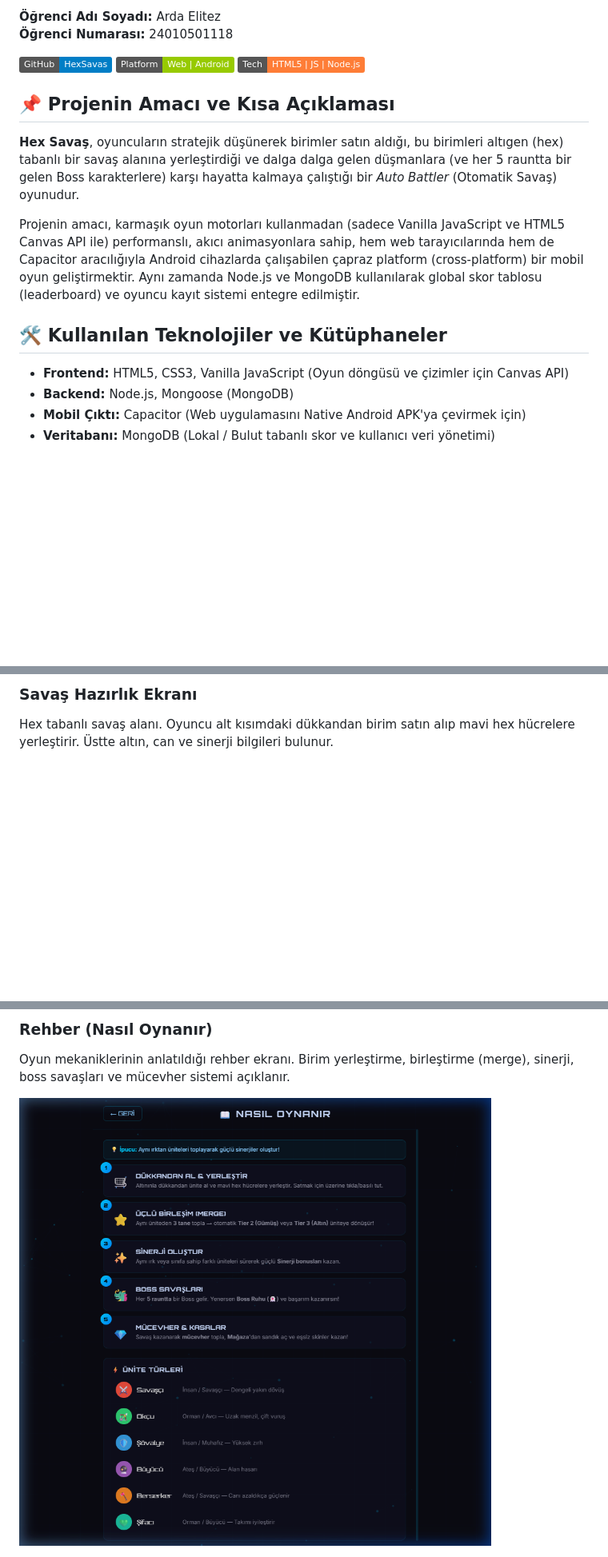
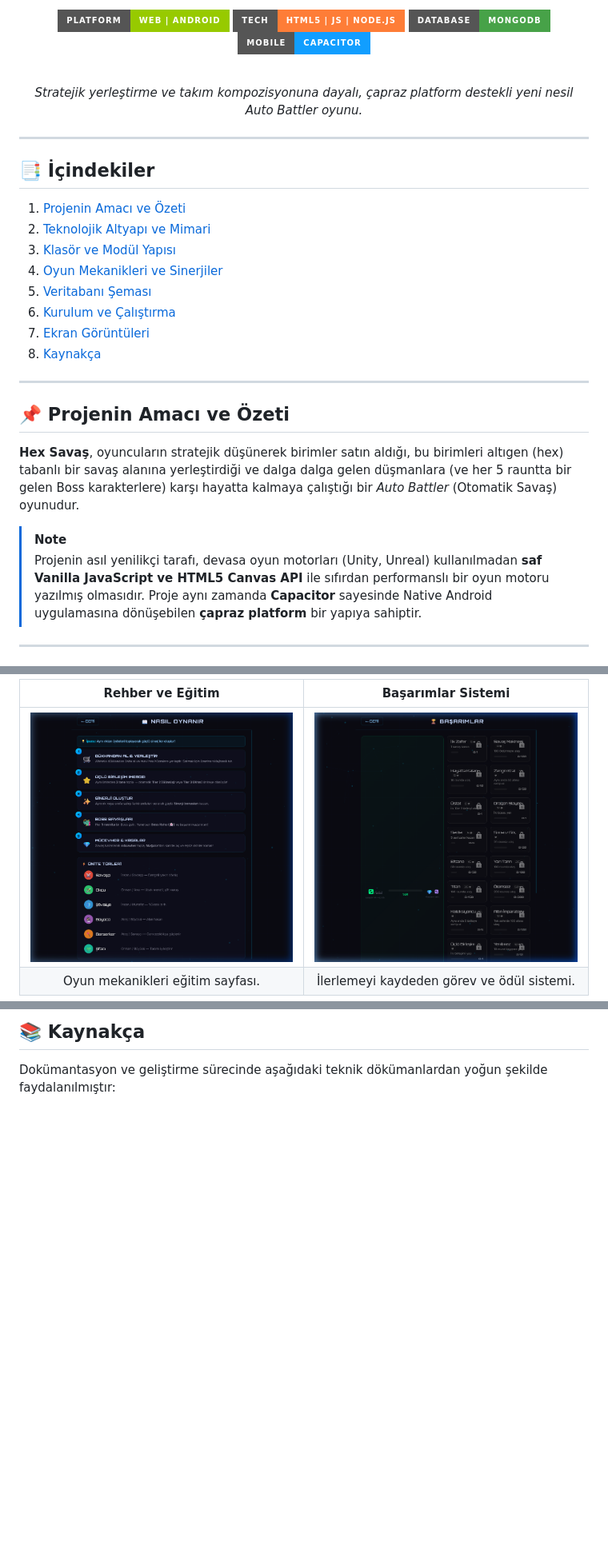
Before and after one commit to ArdaElitez/HexSavas, a Markdown page: README.md, 3 parts joined by grey strips. Shown at 80% size. Drawn GitHub-style; badges without logos; blank space fills up the shorter version.

```diff
--- a/README.md
+++ b/README.md
@@ -2,19 +5,33 @@
 
-**Öğrenci Adı Soyadı:** Arda Elitez
-**Öğrenci Numarası:** 24010501118
+  [![Platform](https://img.shields.io/badge/Platform-Web%20%7C%20Android-green.svg?style=for-the-badge)]()
+  [![Tech](https://img.shields.io/badge/Tech-HTML5%20%7C%20JS%20%7C%20Node.js-orange.svg?style=for-the-badge)]()
+  [![Database](https://img.shields.io/badge/Database-MongoDB-47A248.svg?style=for-the-badge&logo=mongodb)]()
+  [![Mobile](https://img.shields.io/badge/Mobile-Capacitor-119EFF.svg?style=for-the-badge&logo=capacitor)]()
 
-[![GitHub Repo](https://img.shields.io/badge/GitHub-HexSavas-blue?logo=github)](https://github.com/ArdaElitez/HexSavas)
-[![Platform](https://img.shields.io/badge/Platform-Web%20%7C%20Android-green.svg)]()
-[![Tech](https://img.shields.io/badge/Tech-HTML5%20%7C%20JS%20%7C%20Node.js-orange.svg)]()
+  <br>
+  <i>Stratejik yerleştirme ve takım kompozisyonuna dayalı, çapraz platform destekli yeni nesil Auto Battler oyunu.</i>
+</div>
 
-## 📌 Projenin Amacı ve Kısa Açıklaması
+---
+
+## 📑 İçindekiler
+1. [Projenin Amacı ve Özeti](#-projenin-amacı-ve-özeti)
+2. [Teknolojik Altyapı ve Mimari](#-teknolojik-altyapı-ve-mimari)
+3. [Klasör ve Modül Yapısı](#-klasör-ve-modül-yapısı)
+4. [Oyun Mekanikleri ve Sinerjiler](#-oyun-mekanikleri-ve-sinerjiler)
+5. [Veritabanı Şeması](#-veritabanı-şeması)
+6. [Kurulum ve Çalıştırma](#-kurulum-ve-çalıştırma)
+7. [Ekran Görüntüleri](#-ekran-görüntüleri)
+8. [Kaynakça](#-kaynakça)
+
+---
+
+## 📌 Projenin Amacı ve Özeti
+
 **Hex Savaş**, oyuncuların stratejik düşünerek birimler satın aldığı, bu birimleri altıgen (hex) tabanlı bir savaş alanına yerleştirdiği ve dalga dalga gelen düşmanlara (ve her 5 rauntta bir gelen Boss karakterlere) karşı hayatta kalmaya çalıştığı bir *Auto Battler* (Otomatik Savaş) oyunudur.
 
-Projenin amacı, karmaşık oyun motorları kullanmadan (sadece Vanilla JavaScript ve HTML5 Canvas API ile) performanslı, akıcı animasyonlara sahip, hem web tarayıcılarında hem de Capacitor aracılığıyla Android cihazlarda çalışabilen çapraz platform (cross-platform) bir mobil oyun geliştirmektir. Aynı zamanda Node.js ve MongoDB kullanılarak global skor tablosu (leaderboard) ve oyuncu kayıt sistemi entegre edilmiştir.
+> [!NOTE]
+> Projenin asıl yenilikçi tarafı, devasa oyun motorları (Unity, Unreal) kullanılmadan **saf Vanilla JavaScript ve HTML5 Canvas API** ile sıfırdan performanslı bir oyun motoru yazılmış olmasıdır. Proje aynı zamanda **Capacitor** sayesinde Native Android uygulamasına dönüşebilen **çapraz platform** bir yapıya sahiptir.
 
-## 🛠 Kullanılan Teknolojiler ve Kütüphaneler
-- **Frontend:** HTML5, CSS3, Vanilla JavaScript (Oyun döngüsü ve çizimler için Canvas API)
-- **Backend:** Node.js, Mongoose (MongoDB)
-- **Mobil Çıktı:** Capacitor (Web uygulamasını Native Android APK'ya çevirmek için)
-- **Veritabanı:** MongoDB (Lokal / Bulut tabanlı skor ve kullanıcı veri yönetimi)
+---
 
@@ -126,4 +173,6 @@ Oyunun ana menü ekranı. Savaş, Rehber, Sıralama, Başarım, Yetenek, Skinler
 
-### Savaş Hazırlık Ekranı
-Hex tabanlı savaş alanı. Oyuncu alt kısımdaki dükkandan birim satın alıp mavi hex hücrelere yerleştirir. Üstte altın, can ve sinerji bilgileri bulunur.
+| **Rehber ve Eğitim** | **Başarımlar Sistemi** |
+|:---:|:---:|
+| <img src="24010501118_HexSavaş/screenshots/guide_screen.png" width="400"> | <img src="24010501118_HexSavaş/screenshots/achievements.png" width="400"> |
+| Oyun mekanikleri eğitim sayfası. | İlerlemeyi kaydeden görev ve ödül sistemi. |
 
@@ -131,6 +180,5 @@ Hex tabanlı savaş alanı. Oyuncu alt kısımdaki dükkandan birim satın alıp
 
-### Rehber (Nasıl Oynanır)
-Oyun mekaniklerinin anlatıldığı rehber ekranı. Birim yerleştirme, birleştirme (merge), sinerji, boss savaşları ve mücevher sistemi açıklanır.
+## 📚 Kaynakça
 
-![Rehber](24010501118_HexSavaş/screenshots/guide_screen.png)
+Dokümantasyon ve geliştirme sürecinde aşağıdaki teknik dökümanlardan yoğun şekilde faydalanılmıştır:
 
```
Also changed, not shown: other parts of README.md (+124 -110 lines).
